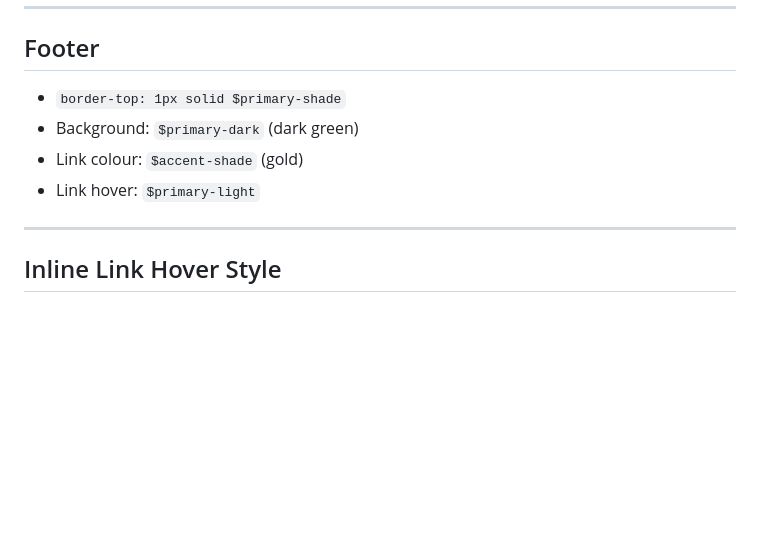
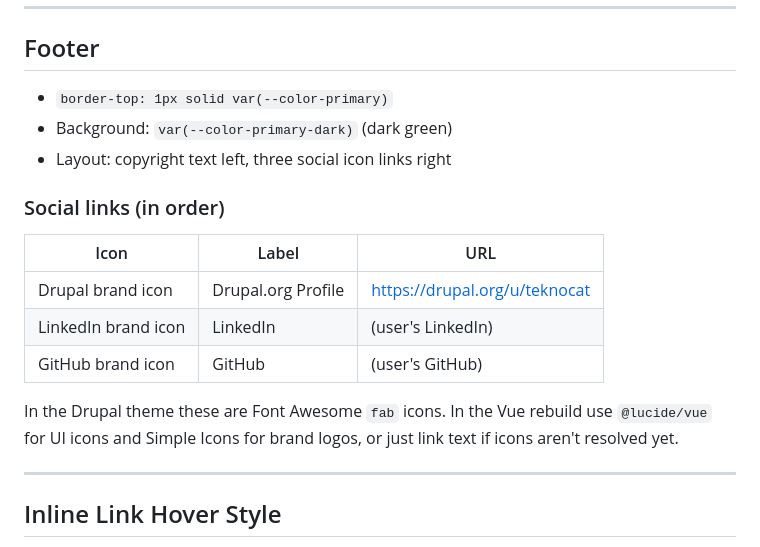
Before and after one commit to theteknocat/peter-portfolio-2.0, a Markdown page: docs/theme-migration.md, the part around one of its changes. Drawn GitHub-style; blank space fills up the shorter version.

```diff
--- a/docs/theme-migration.md
+++ b/docs/theme-migration.md
@@ -201,10 +266,21 @@ This is a `nice-to-have` for the initial build — the core visual style works w
 
 ## Footer
 
-- `border-top: 1px solid $primary-shade`
-- Background: `$primary-dark` (dark green)
-- Link colour: `$accent-shade` (gold)
-- Link hover: `$primary-light`
+- `border-top: 1px solid var(--color-primary)`
+- Background: `var(--color-primary-dark)` (dark green)
+- Layout: copyright text left, three social icon links right
+
+### Social links (in order)
+
+| Icon                | Label              | URL                             |
+| ------------------- | ------------------ | ------------------------------- |
+| Drupal brand icon   | Drupal.org Profile | <https://drupal.org/u/teknocat> |
+| LinkedIn brand icon | LinkedIn           | (user's LinkedIn)               |
+| GitHub brand icon   | GitHub             | (user's GitHub)                 |
+
+In the Drupal theme these are Font Awesome `fab` icons. In the Vue rebuild use
+`@lucide/vue` for UI icons and Simple Icons for brand logos, or just link text if
+icons aren't resolved yet.
 
 ---
 
```
Also changed, not shown: other parts of docs/theme-migration.md (+71 -6 lines), docs/source-reference.md (added, +525 -0 lines).
